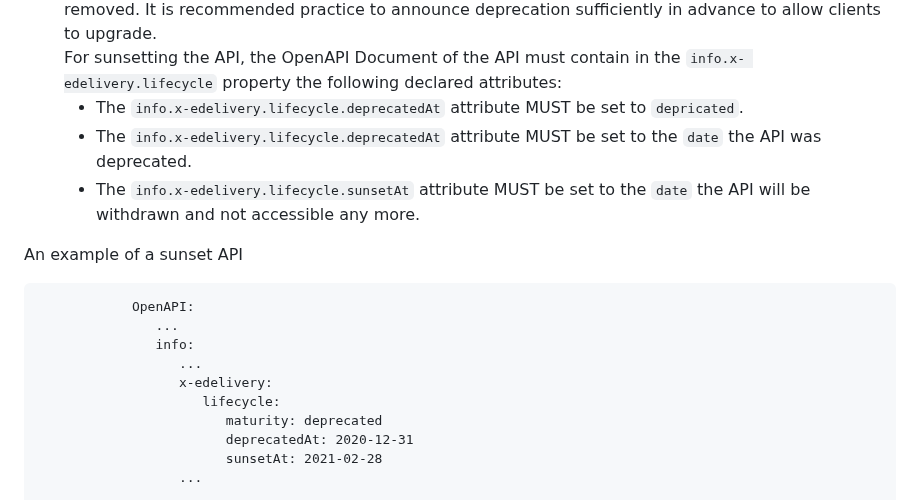
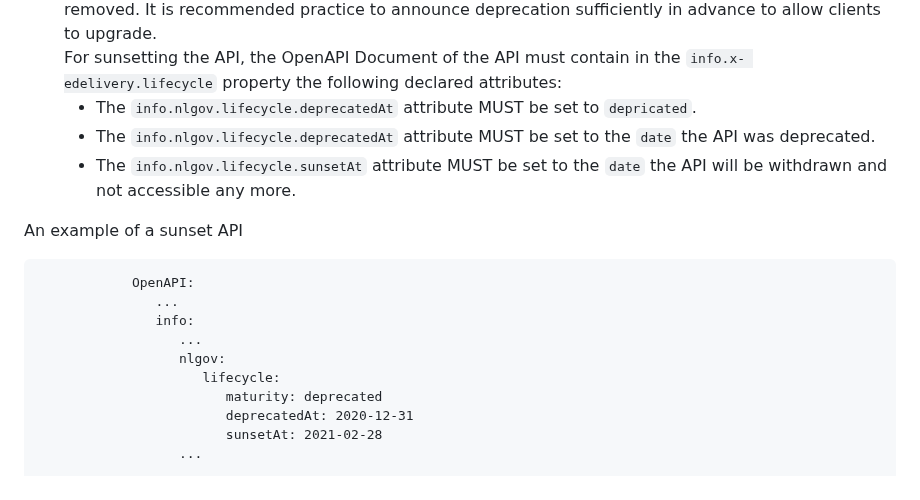
Before and after one commit to Logius-standaarden/API-Design-Rules, a Markdown page: DesignRules.md, the part around the change. Rendered like a GitHub page.

Commit message:
x-edelivery vervangen door nlgov

```diff
--- a/DesignRules.md
+++ b/DesignRules.md
@@ -744,9 +744,9 @@ Changes in APIs are inevitable. APIs should therefore always be versioned, facil
       <dd>
          For sunsetting the API, the OpenAPI Document of the API must contain in the <code>info.x- edelivery.lifecycle</code> property the following declared attributes:
          <ul>
-            <li>The <code>info.x-edelivery.lifecycle.deprecatedAt</code> attribute MUST be set to <code>depricated</code>.
-            <li>The <code>info.x-edelivery.lifecycle.deprecatedAt</code> attribute MUST be set to the <code>date</code> the API was deprecated.
-            <li>The <code>info.x-edelivery.lifecycle.sunsetAt</code> attribute MUST be set to the <code>date</code> the API will be withdrawn and not accessible any more.
+            <li>The <code>info.nlgov.lifecycle.deprecatedAt</code> attribute MUST be set to <code>depricated</code>.
+            <li>The <code>info.nlgov.lifecycle.deprecatedAt</code> attribute MUST be set to the <code>date</code> the API was deprecated.
+            <li>The <code>info.nlgov.lifecycle.sunsetAt</code> attribute MUST be set to the <code>date</code> the API will be withdrawn and not accessible any more.
       </dd>
       <div class="example">
          <p>An example of a sunset API</p>
@@ -755,7 +755,7 @@ Changes in APIs are inevitable. APIs should therefore always be versioned, facil
                ...
                info:
                   ...
-                  x-edelivery:
+                  nlgov:
                      lifecycle:
                         maturity: deprecated
                         deprecatedAt: 2020-12-31
```
